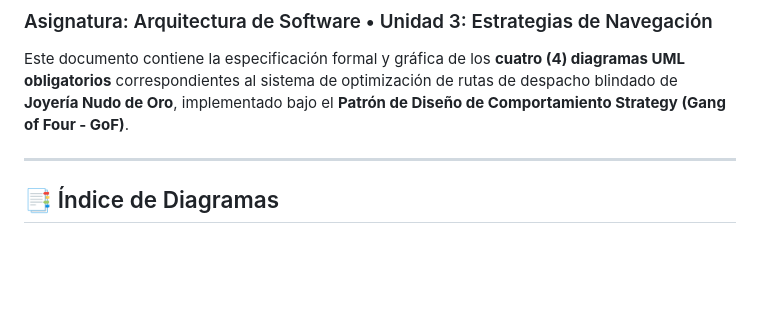
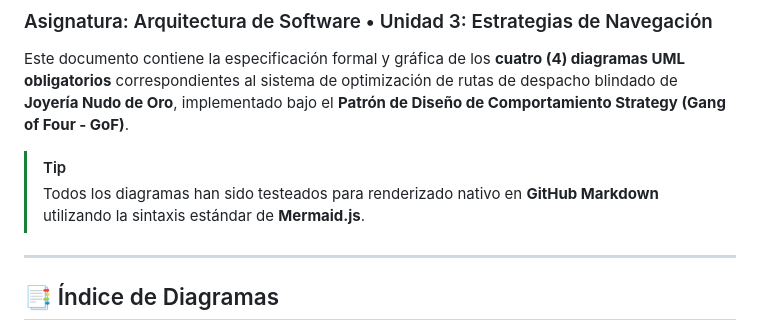
Before and after one commit to jaimezzapata/actividad-seis, a Markdown page: docs/DIAGRAMAS_UML.md, the part around one of its changes. Drawn GitHub-style; blank space fills up the shorter version.

```diff
--- a/docs/DIAGRAMAS_UML.md
+++ b/docs/DIAGRAMAS_UML.md
@@ -3,6 +3,9 @@
 ### Asignatura: Arquitectura de Software • Unidad 3: Estrategias de Navegación
 
 Este documento contiene la especificación formal y gráfica de los **cuatro (4) diagramas UML obligatorios** correspondientes al sistema de optimización de rutas de despacho blindado de **Joyería Nudo de Oro**, implementado bajo el **Patrón de Diseño de Comportamiento Strategy (Gang of Four - GoF)**.
+
+> [!TIP]
+> Todos los diagramas han sido testeados para renderizado nativo en **GitHub Markdown** utilizando la sintaxis estándar de **Mermaid.js**.
 
 ---
 
```
Also changed, not shown: other parts of docs/DIAGRAMAS_UML.md (+97 -128 lines), README.md (+98 -128 lines).
